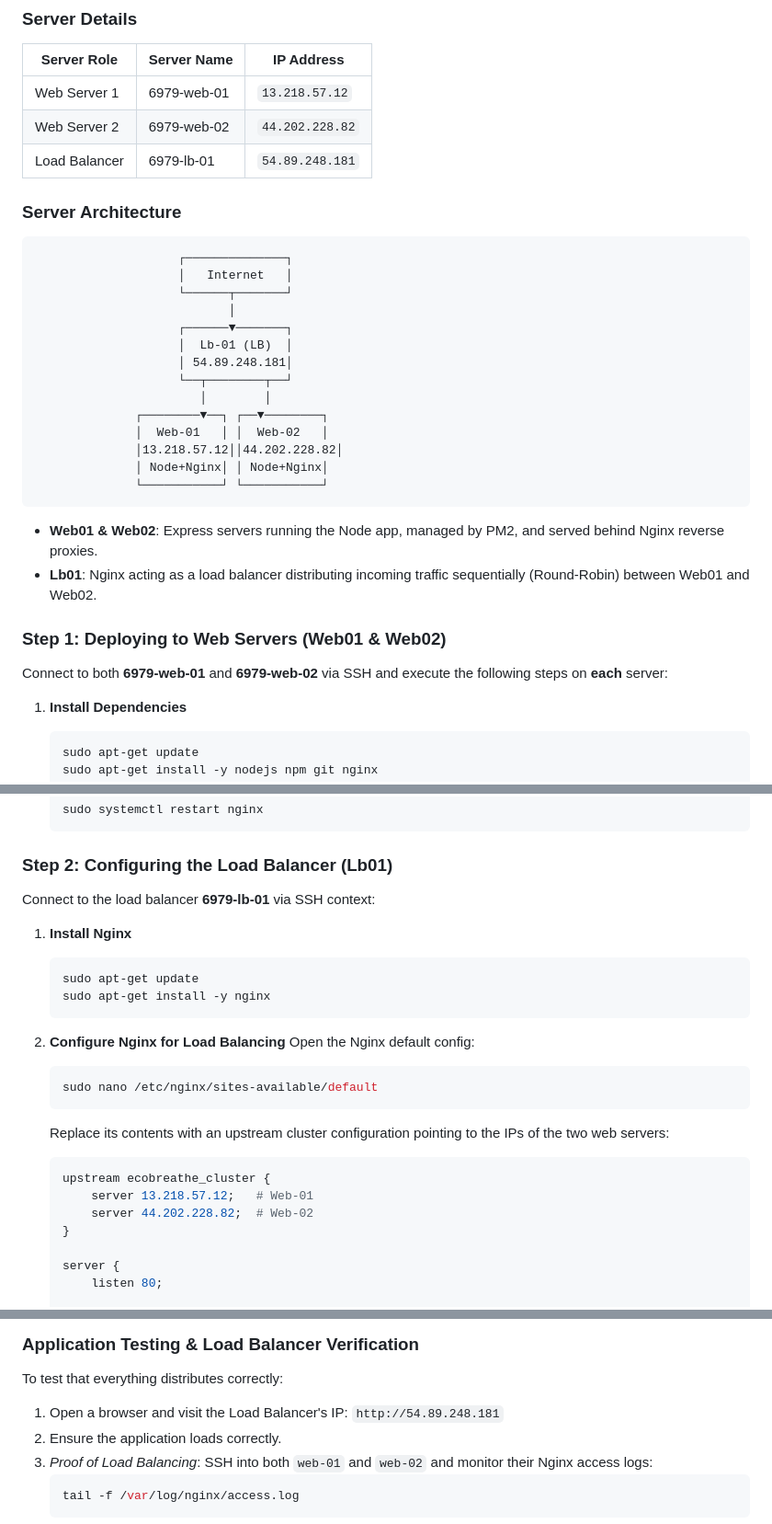
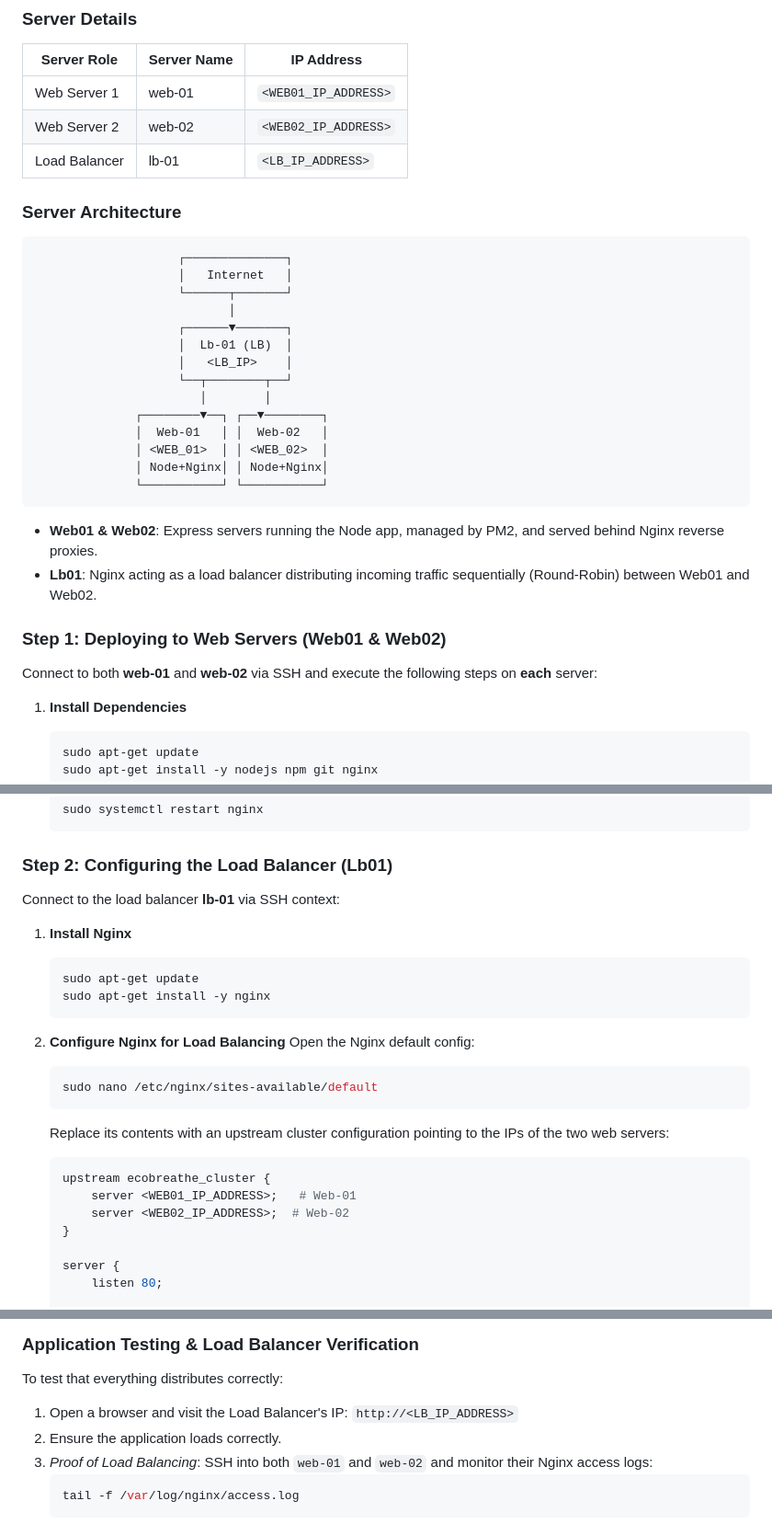
Before and after one commit to luckydus5/Playing-Around-with-APIs, a Markdown page: README.md, 3 parts joined by grey strips. Shown at 92% size. GitHub-like rendering.

Commit message:
Anonymize server IP addresses and hostname details for security

````diff
--- a/README.md
+++ b/README.md
@@ -247,9 +247,9 @@ This section details how the application is deployed to a distributed, highly-av
 ### Server Details
 | Server Role | Server Name | IP Address |
 | ----------- | ----------- | ---------- |
-| Web Server 1| 6979-web-01 | `13.218.57.12` |
-| Web Server 2| 6979-web-02 | `44.202.228.82` |
-| Load Balancer| 6979-lb-01 | `54.89.248.181` |
+| Web Server 1| web-01 | `<WEB01_IP_ADDRESS>` |
+| Web Server 2| web-02 | `<WEB02_IP_ADDRESS>` |
+| Load Balancer| lb-01 | `<LB_IP_ADDRESS>` |
 
 ### Server Architecture
 
@@ -260,12 +260,12 @@ This section details how the application is deployed to a distributed, highly-av
                            │
                     ┌──────▼───────┐
                     │  Lb-01 (LB)  │
-                    │ 54.89.248.181│
+                    │   <LB_IP>    │
                     └──┬────────┬──┘
                        │        │
               ┌────────▼──┐ ┌──▼────────┐
               │  Web-01   │ │  Web-02   │
-              │13.218.57.12││44.202.228.82│
+              │ <WEB_01>  │ │ <WEB_02>  │
               │ Node+Nginx│ │ Node+Nginx│
               └───────────┘ └───────────┘
 ```
@@ -275,7 +275,7 @@ This section details how the application is deployed to a distributed, highly-av
 
 ### Step 1: Deploying to Web Servers (Web01 & Web02)
 
-Connect to both **6979-web-01** and **6979-web-02** via SSH and execute the following steps on **each** server:
+Connect to both **web-01** and **web-02** via SSH and execute the following steps on **each** server:
 
 1. **Install Dependencies**
    ```bash
@@ -335,7 +335,7 @@ Connect to both **6979-web-01** and **6979-web-02** via SSH and execute the foll
 
 ### Step 2: Configuring the Load Balancer (Lb01)
 
-Connect to the load balancer **6979-lb-01** via SSH context:
+Connect to the load balancer **lb-01** via SSH context:
 
 1. **Install Nginx**
    ```bash
@@ -351,8 +351,8 @@ Connect to the load balancer **6979-lb-01** via SSH context:
    Replace its contents with an upstream cluster configuration pointing to the IPs of the two web servers:
    ```nginx
    upstream ecobreathe_cluster {
-       server 13.218.57.12;   # Web-01
-       server 44.202.228.82;  # Web-02
+       server <WEB01_IP_ADDRESS>;   # Web-01
+       server <WEB02_IP_ADDRESS>;  # Web-02
    }
 
    server {
@@ -375,7 +375,7 @@ Connect to the load balancer **6979-lb-01** via SSH context:
 ### Application Testing & Load Balancer Verification
 
 To test that everything distributes correctly:
-1. Open a browser and visit the Load Balancer's IP: `http://54.89.248.181`
+1. Open a browser and visit the Load Balancer's IP: `http://<LB_IP_ADDRESS>`
 2. Ensure the application loads correctly.
 3. *Proof of Load Balancing*: SSH into both `web-01` and `web-02` and monitor their Nginx access logs:
    ```bash
````
